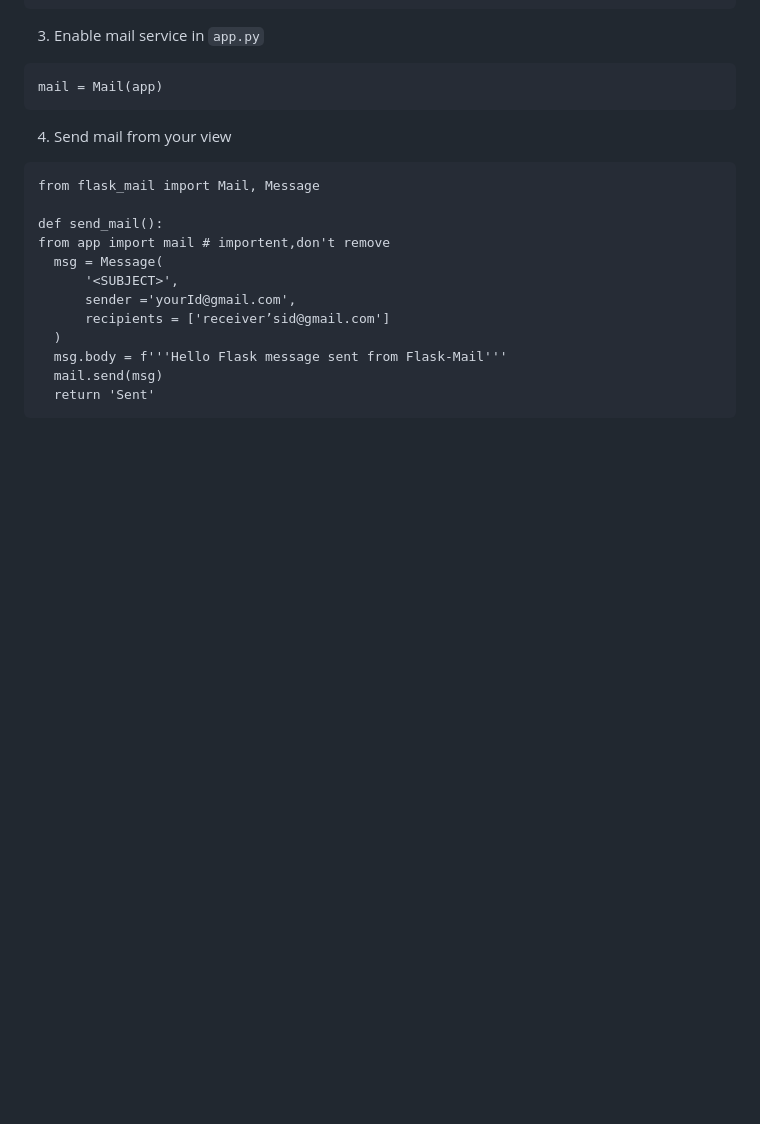
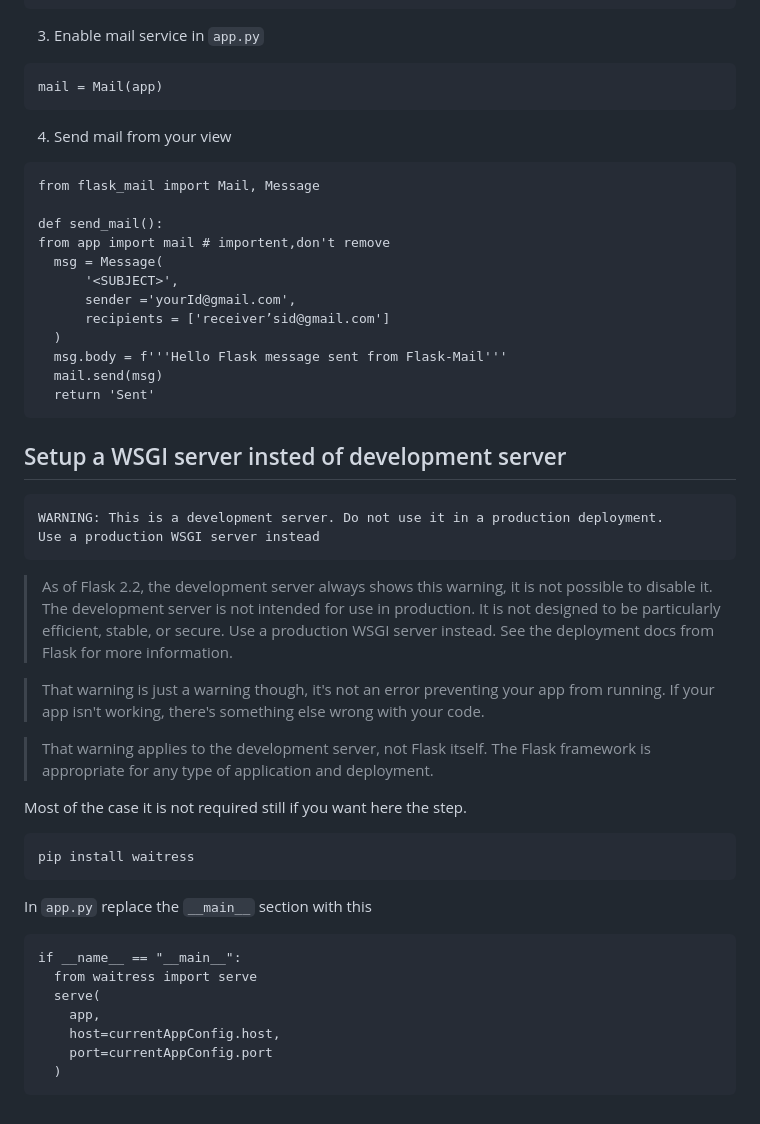
Before and after one commit to tirtharajsinha/Flask-starter, a Markdown page: README.md, the part around the change. Rendered like a GitHub page; blank space fills up the shorter version.

Commit message:
Updated readme docs

````diff
--- a/README.md
+++ b/README.md
@@ -347,3 +347,34 @@ from app import mail # importent,don't remove
   mail.send(msg)
   return 'Sent'
 ```
+
+## Setup a WSGI server insted of development server
+
+```
+WARNING: This is a development server. Do not use it in a production deployment.
+Use a production WSGI server instead
+```
+
+> As of Flask 2.2, the development server always shows this warning, it is not possible to disable it. The development server is not intended for use in production. It is not designed to be particularly efficient, stable, or secure. Use a production WSGI server instead. See the deployment docs from Flask for more information.
+
+> That warning is just a warning though, it's not an error preventing your app from running. If your app isn't working, there's something else wrong with your code.
+
+> That warning applies to the development server, not Flask itself. The Flask framework is appropriate for any type of application and deployment.
+
+Most of the case it is not required still if you want here the step.
+
+```
+pip install waitress
+```
+
+In `app.py` replace the `__main__` section with this
+
+```
+if __name__ == "__main__":
+  from waitress import serve
+  serve(
+    app,
+    host=currentAppConfig.host,
+    port=currentAppConfig.port
+  )
+```
````
